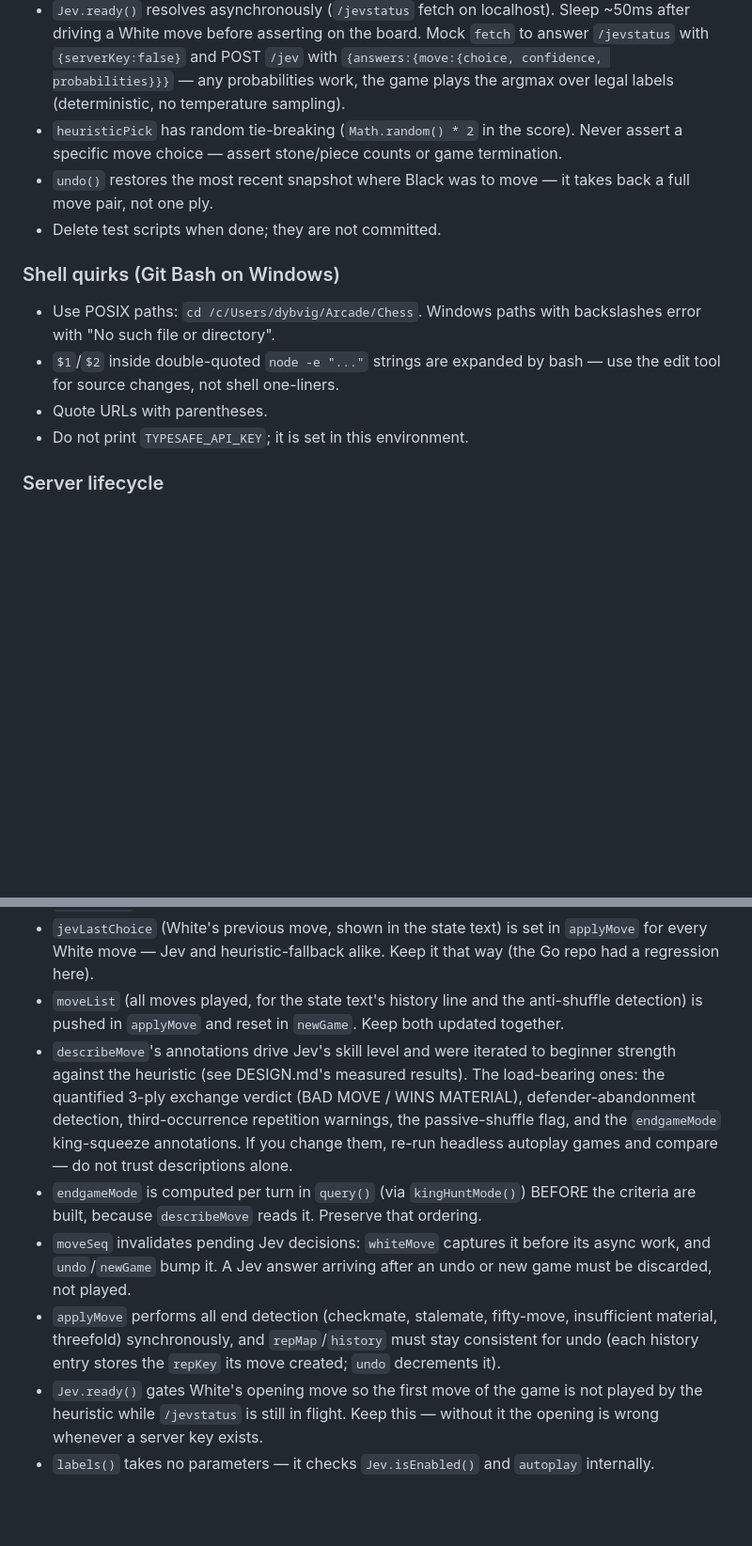
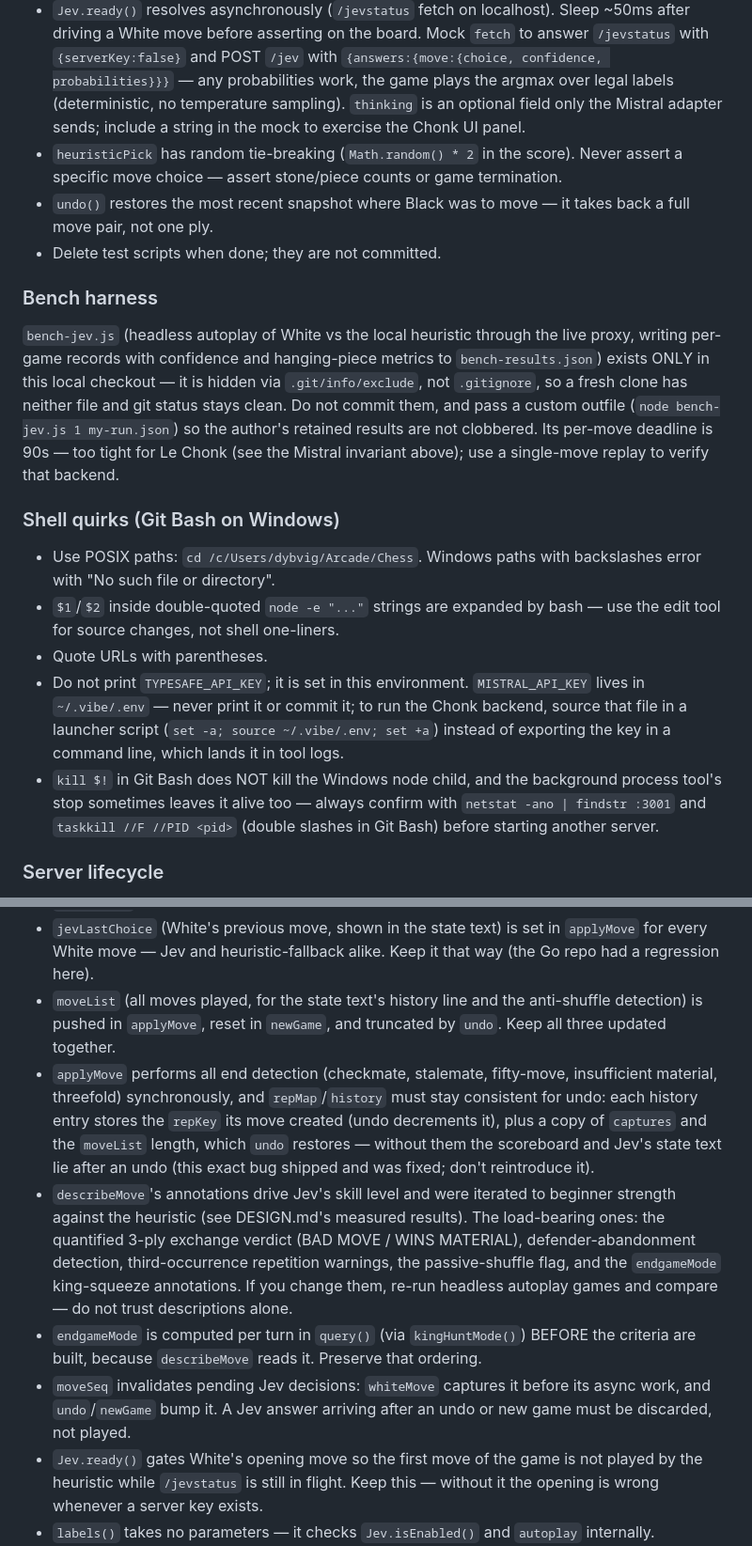
Before and after one commit to dagfinndybvig/Chess, a Markdown page: AGENTS.md, 2 parts joined by grey strips. Shown at 94% size. Drawn GitHub-style; blank space fills up the shorter version.

Commit message:
Docs: onboarding quick start and agent notes
- README: quick-start block for fresh clones (Node 18+, clone, two env
  vars, node server.js) at the top of Running; link console.mistral.ai
  for the API key; clone-relative path instead of a personal absolute
  path in the server section
- AGENTS.md: brand note (Chess Harness is the product, Jev is the
  player; keep the filename and /jev endpoint), undo state-restore
  invariant (captures + moveListLen in history snapshots), moveList
  lifecycle across applyMove/newGame/undo, bench harness section
  (local-only via .git/info/exclude, custom outfile, 90s deadline
  caveat), MISTRAL_API_KEY hygiene (source ~/.vibe/.env, never print
  or inline it), Windows process-kill trap (kill/taskkill via netstat)

```diff
--- a/AGENTS.md
+++ b/AGENTS.md
@@ -81,13 +87,27 @@ repo's AGENTS.md — the pattern is identical). Known traps:
   `{serverKey:false}` and POST `/jev` with `{answers:{move:{choice,
   confidence, probabilities}}}` — any probabilities work, the game
   plays the argmax over legal labels (deterministic, no temperature
-  sampling).
+  sampling). `thinking` is an optional field only the Mistral adapter
+  sends; include a string in the mock to exercise the Chonk UI panel.
 - `heuristicPick` has random tie-breaking (`Math.random() * 2` in the
   score). Never assert a specific move choice — assert stone/piece
   counts or game termination.
 - `undo()` restores the most recent snapshot where Black was to move —
   it takes back a full move pair, not one ply.
 - Delete test scripts when done; they are not committed.
+
+### Bench harness
+
+`bench-jev.js` (headless autoplay of White vs the local heuristic
+through the live proxy, writing per-game records with confidence and
+hanging-piece metrics to `bench-results.json`) exists ONLY in this
+local checkout — it is hidden via `.git/info/exclude`, not
+`.gitignore`, so a fresh clone has neither file and git status stays
+clean. Do not commit them, and pass a custom outfile (`node
+bench-jev.js 1 my-run.json`) so the author's retained results are not
+clobbered. Its per-move deadline is 90s — too tight for Le Chonk
+(see the Mistral invariant above); use a single-move replay to verify
+that backend.
 
 ### Shell quirks (Git Bash on Windows)
 
@@ -97,6 +117,14 @@ repo's AGENTS.md — the pattern is identical). Known traps:
   bash — use the edit tool for source changes, not shell one-liners.
 - Quote URLs with parentheses.
 - Do not print `TYPESAFE_API_KEY`; it is set in this environment.
+  `MISTRAL_API_KEY` lives in `~/.vibe/.env` — never print it or commit
+  it; to run the Chonk backend, source that file in a launcher script
+  (`set -a; source ~/.vibe/.env; set +a`) instead of exporting the key
+  in a command line, which lands it in tool logs.
+- `kill $!` in Git Bash does NOT kill the Windows node child, and the
+  background process tool's stop sometimes leaves it alive too — always
+  confirm with `netstat -ano | findstr :3001` and `taskkill //F //PID
+  <pid>` (double slashes in Git Bash) before starting another server.
 
 ### Server lifecycle
 
@@ -166,8 +194,15 @@ repo's AGENTS.md — the pattern is identical). Known traps:
   set in `applyMove` for every White move — Jev and heuristic-fallback
   alike. Keep it that way (the Go repo had a regression here).
 - `moveList` (all moves played, for the state text's history line and
-  the anti-shuffle detection) is pushed in `applyMove` and reset in
-  `newGame`. Keep both updated together.
+  the anti-shuffle detection) is pushed in `applyMove`, reset in
+  `newGame`, and truncated by `undo`. Keep all three updated together.
+- `applyMove` performs all end detection (checkmate, stalemate,
+  fifty-move, insufficient material, threefold) synchronously, and
+  `repMap`/`history` must stay consistent for undo: each history entry
+  stores the `repKey` its move created (undo decrements it), plus a
+  copy of `captures` and the `moveList` length, which `undo` restores —
+  without them the scoreboard and Jev's state text lie after an undo
+  (this exact bug shipped and was fixed; don't reintroduce it).
 - `describeMove`'s annotations drive Jev's skill level and were
   iterated to beginner strength against the heuristic (see DESIGN.md's
   measured results). The load-bearing ones: the quantified 3-ply
@@ -182,10 +217,6 @@ repo's AGENTS.md — the pattern is identical). Known traps:
 - `moveSeq` invalidates pending Jev decisions: `whiteMove` captures it
   before its async work, and `undo`/`newGame` bump it. A Jev answer
   arriving after an undo or new game must be discarded, not played.
-- `applyMove` performs all end detection (checkmate, stalemate,
-  fifty-move, insufficient material, threefold) synchronously, and
-  `repMap`/`history` must stay consistent for undo (each history entry
-  stores the `repKey` its move created; `undo` decrements it).
 - `Jev.ready()` gates White's opening move so the first move of the
   game is not played by the heuristic while `/jevstatus` is still in
   flight. Keep this — without it the opening is wrong whenever a
```
Also changed, not shown: other parts of AGENTS.md (+8 -2 lines), 1 other file.
